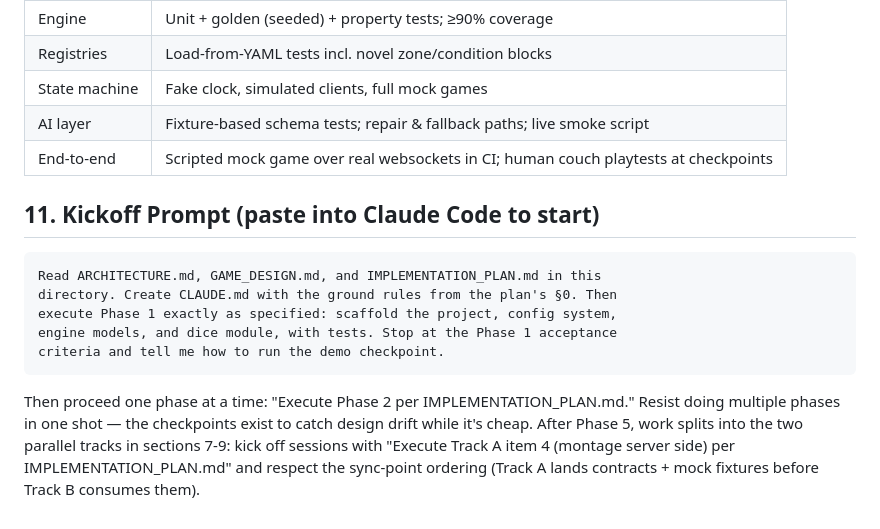
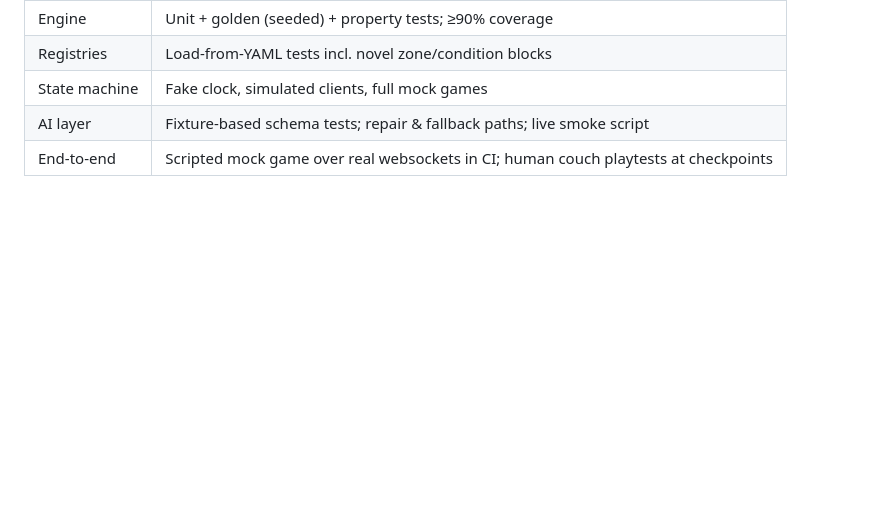
Before and after one commit to hueney78/all-time-battle, a Markdown page: IMPLEMENTATION_PLAN.md, the part around the change. GitHub-like rendering; blank space fills up the shorter version.

Commit message:
remove initial instructions

````diff
--- a/IMPLEMENTATION_PLAN.md
+++ b/IMPLEMENTATION_PLAN.md
@@ -165,21 +165,3 @@ From here, remaining work (the old Phases 6–8) is organized as **two parallel
 | State machine | Fake clock, simulated clients, full mock games |
 | AI layer | Fixture-based schema tests; repair & fallback paths; live smoke script |
 | End-to-end | Scripted mock game over real websockets in CI; human couch playtests at checkpoints |
-
-## 11. Kickoff Prompt (paste into Claude Code to start)
-
-```
-Read ARCHITECTURE.md, GAME_DESIGN.md, and IMPLEMENTATION_PLAN.md in this
-directory. Create CLAUDE.md with the ground rules from the plan's §0. Then
-execute Phase 1 exactly as specified: scaffold the project, config system,
-engine models, and dice module, with tests. Stop at the Phase 1 acceptance
-criteria and tell me how to run the demo checkpoint.
-```
-
-Then proceed one phase at a time: "Execute Phase 2 per IMPLEMENTATION_PLAN.md."
-Resist doing multiple phases in one shot — the checkpoints exist to catch
-design drift while it's cheap. After Phase 5, work splits into the two
-parallel tracks in sections 7-9: kick off sessions with "Execute Track A
-item 4 (montage server side) per IMPLEMENTATION_PLAN.md" and respect the
-sync-point ordering (Track A lands contracts + mock fixtures before Track B
-consumes them).
````
